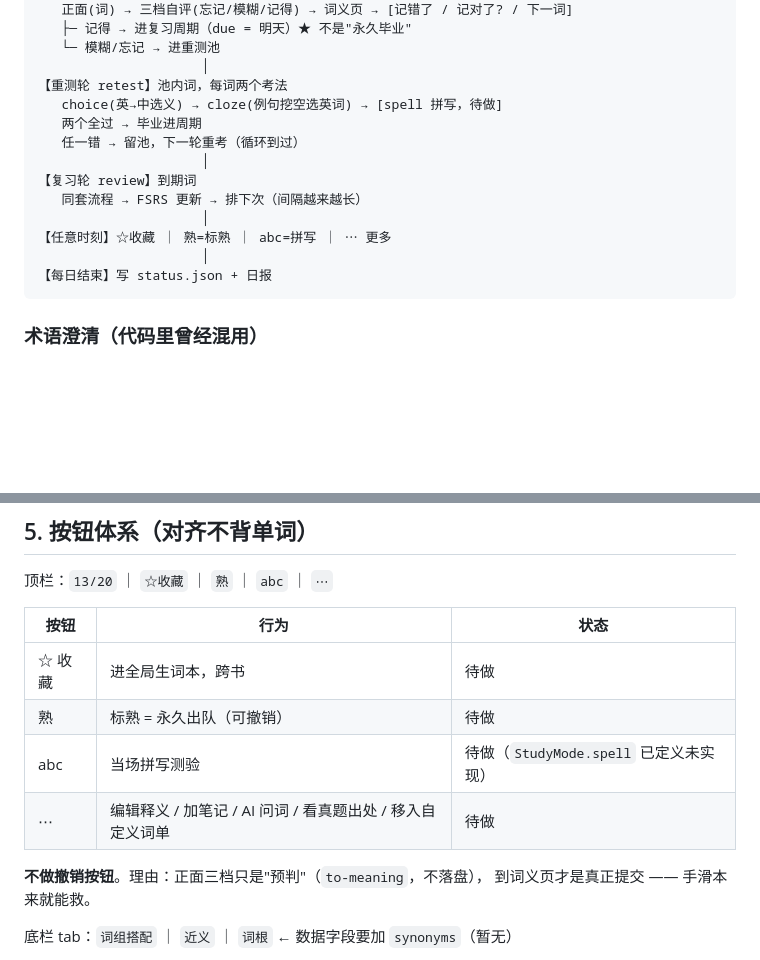
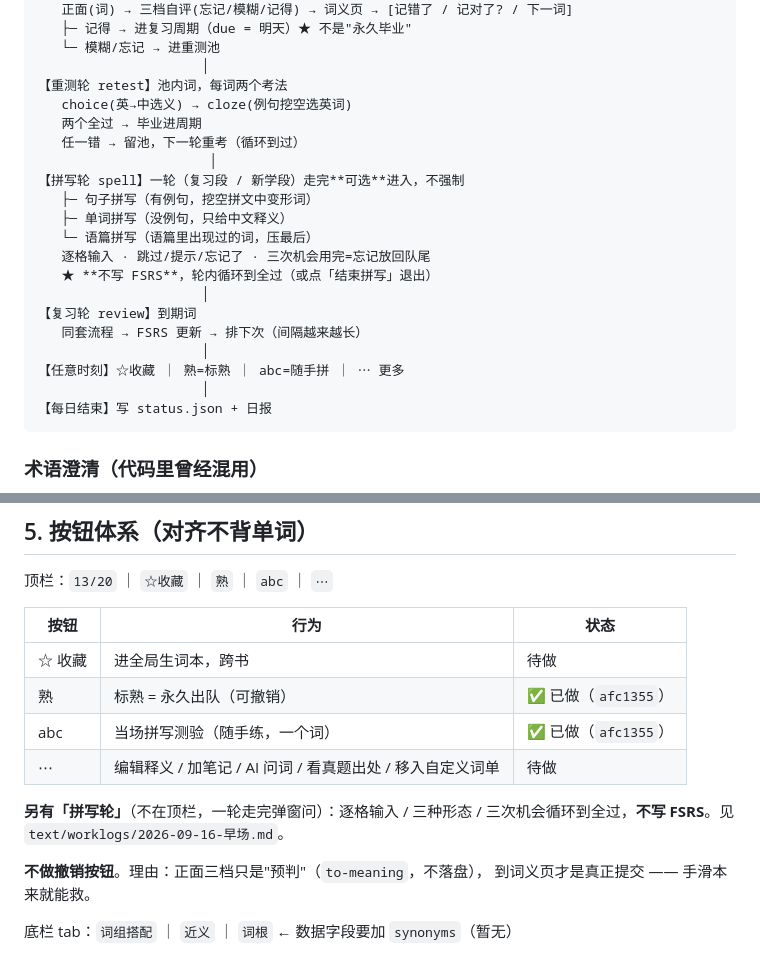
Before and after one commit to fuwei99/flashcard, a Markdown page: docs/WORKFLOW.md, 2 parts joined by grey strips. GitHub-like rendering; blank space fills up the shorter version.

Commit message:
docs(workflow): 流程图补【拼写轮】，按钮表标 熟/abc 已做

````diff
--- a/docs/WORKFLOW.md
+++ b/docs/WORKFLOW.md
@@ -132,14 +132,21 @@ kForgetRetainExp = 1.5   // S_min = S / e^1.5 ≈ 保留 22%
    └─ 模糊/忘记 → 进重测池
                      │
 【重测轮 retest】池内词，每词两个考法
-   choice(英→中选义) → cloze(例句挖空选英词) → [spell 拼写，待做]
+   choice(英→中选义) → cloze(例句挖空选英词)
    两个全过 → 毕业进周期
    任一错 → 留池，下一轮重考（循环到过）
+                      │
+【拼写轮 spell】一轮（复习段 / 新学段）走完**可选**进入，不强制
+   ├─ 句子拼写（有例句，挖空拼文中变形词）
+   ├─ 单词拼写（没例句，只给中文释义）
+   └─ 语篇拼写（语篇里出现过的词，压最后）
+   逐格输入 · 跳过/提示/忘记了 · 三次机会用完=忘记放回队尾
+   ★ **不写 FSRS**，轮内循环到全过（或点「结束拼写」退出）
                      │
 【复习轮 review】到期词
    同套流程 → FSRS 更新 → 排下次（间隔越来越长）
                      │
-【任意时刻】☆收藏 ｜ 熟=标熟 ｜ abc=拼写 ｜ ⋯ 更多
+【任意时刻】☆收藏 ｜ 熟=标熟 ｜ abc=随手拼 ｜ ⋯ 更多
                      │
 【每日结束】写 status.json + 日报
 ```
@@ -161,9 +168,12 @@ kForgetRetainExp = 1.5   // S_min = S / e^1.5 ≈ 保留 22%
 | 按钮 | 行为 | 状态 |
 |---|---|---|
 | ☆ 收藏 | 进全局生词本，跨书 | 待做 |
-| 熟 | 标熟 = 永久出队（可撤销） | 待做 |
-| abc | 当场拼写测验 | 待做（`StudyMode.spell` 已定义未实现） |
+| 熟 | 标熟 = 永久出队（可撤销） | ✅ 已做（`afc1355`） |
+| abc | 当场拼写测验（随手练，一个词） | ✅ 已做（`afc1355`） |
 | ⋯ | 编辑释义 / 加笔记 / AI 问词 / 看真题出处 / 移入自定义词单 | 待做 |
+
+**另有「拼写轮」**（不在顶栏，一轮走完弹窗问）：逐格输入 / 三种形态 /
+三次机会循环到全过，**不写 FSRS**。见 `text/worklogs/2026-09-16-早场.md`。
 
 **不做撤销按钮**。理由：正面三档只是"预判"（`to-meaning`，不落盘），
 到词义页才是真正提交 —— 手滑本来就能救。
````
